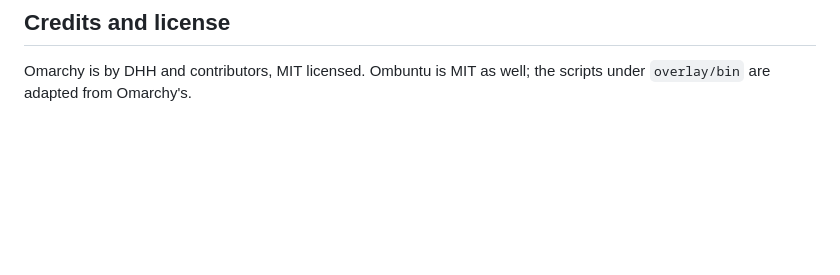
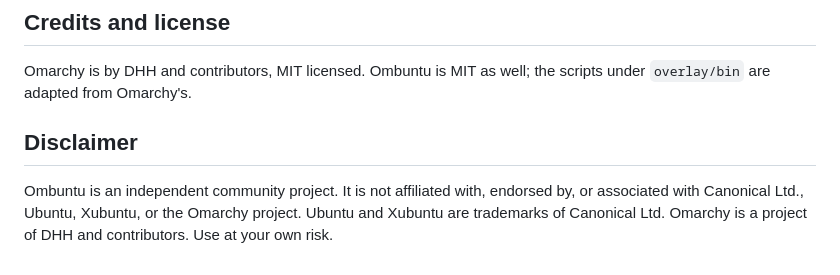
Before and after one commit to Ombuntu/Ombuntu, a Markdown page: README.md, the part around the change. Rendered like a GitHub page; blank space fills up the shorter version.

Commit message:
README: independence disclaimer

```diff
--- a/README.md
+++ b/README.md
@@ -280,3 +280,10 @@ backgrounds/          Ombuntu wallpapers, linked into every theme
 
 Omarchy is by DHH and contributors, MIT licensed. Ombuntu is MIT as well; the
 scripts under `overlay/bin` are adapted from Omarchy's.
+
+## Disclaimer
+
+Ombuntu is an independent community project. It is not affiliated with,
+endorsed by, or associated with Canonical Ltd., Ubuntu, Xubuntu, or the Omarchy
+project. Ubuntu and Xubuntu are trademarks of Canonical Ltd. Omarchy is a
+project of DHH and contributors. Use at your own risk.
```
